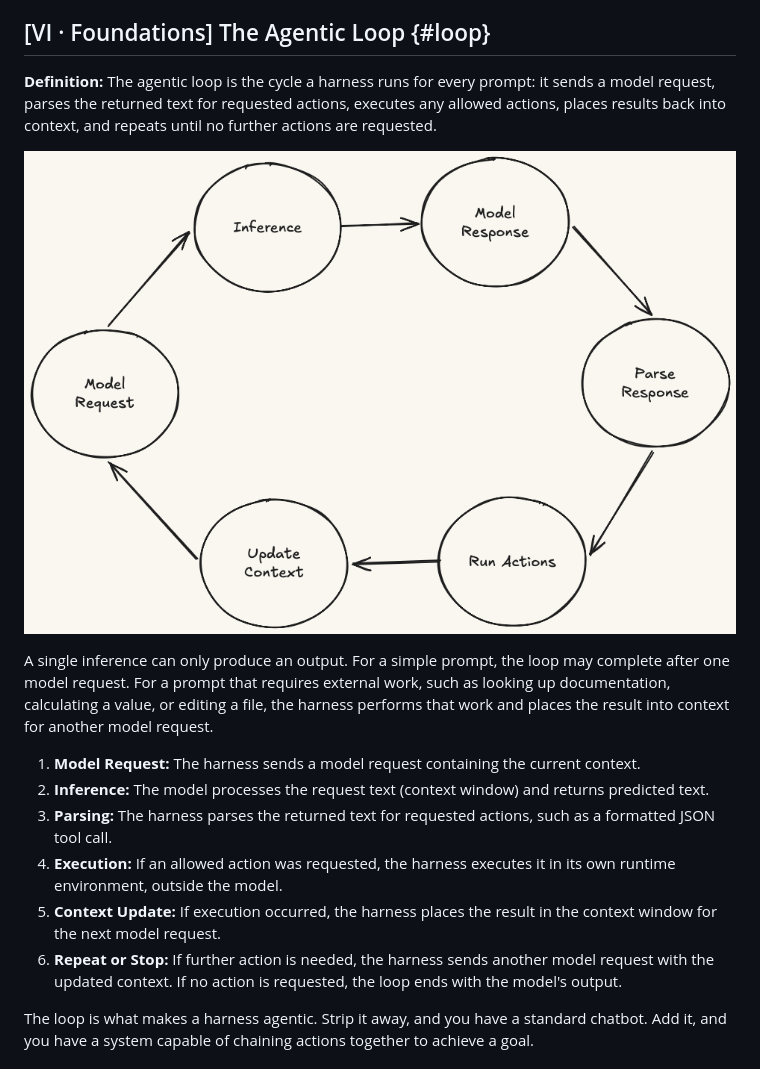
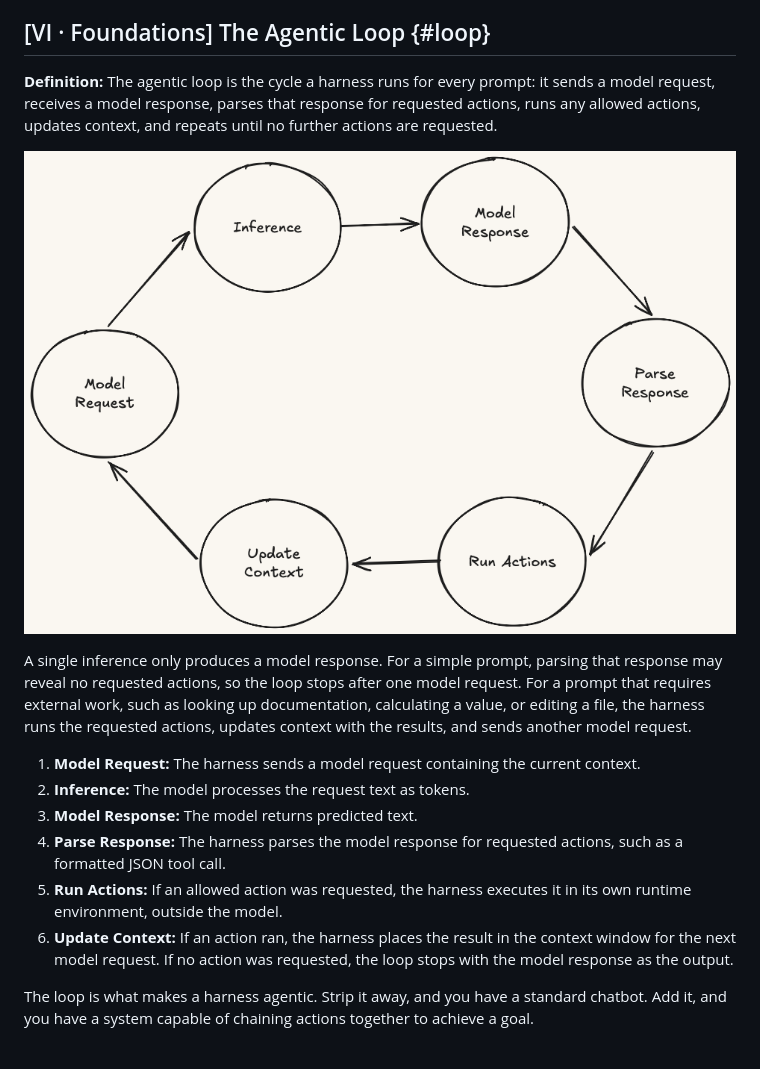
Before and after one commit to djschnei21/DemystifyingAI, a Markdown page: taxonomy.md, the part around one of its changes. GitHub-like rendering.

Commit message:
match diagram

```diff
--- a/taxonomy.md
+++ b/taxonomy.md
@@ -56,5 +56,5 @@ Every construct in this document is fundamentally a design pattern dictating how
 
 ## [VI · Foundations] The Agentic Loop {#loop}
 
-**Definition:** The agentic loop is the cycle a harness runs for every prompt: it sends a model request, parses the returned text for requested actions, executes any allowed actions, places results back into context, and repeats until no further actions are requested.
+**Definition:** The agentic loop is the cycle a harness runs for every prompt: it sends a model request, receives a model response, parses that response for requested actions, runs any allowed actions, updates context, and repeats until no further actions are requested.
 
@@ -62,12 +62,12 @@ Every construct in this document is fundamentally a design pattern dictating how
 
-A single inference can only produce an output. For a simple prompt, the loop may complete after one model request. For a prompt that requires external work, such as looking up documentation, calculating a value, or editing a file, the harness performs that work and places the result into context for another model request.
+A single inference only produces a model response. For a simple prompt, parsing that response may reveal no requested actions, so the loop stops after one model request. For a prompt that requires external work, such as looking up documentation, calculating a value, or editing a file, the harness runs the requested actions, updates context with the results, and sends another model request.
 
 1. **Model Request:** The harness sends a model request containing the current context.
-2. **Inference:** The model processes the request text (context window) and returns predicted text.
-3. **Parsing:** The harness parses the returned text for requested actions, such as a formatted JSON tool call.
-4. **Execution:** If an allowed action was requested, the harness executes it in its own runtime environment, outside the model.
-5. **Context Update:** If execution occurred, the harness places the result in the context window for the next model request.
-6. **Repeat or Stop:** If further action is needed, the harness sends another model request with the updated context. If no action is requested, the loop ends with the model's output.
+2. **Inference:** The model processes the request text as tokens.
+3. **Model Response:** The model returns predicted text.
+4. **Parse Response:** The harness parses the model response for requested actions, such as a formatted JSON tool call.
+5. **Run Actions:** If an allowed action was requested, the harness executes it in its own runtime environment, outside the model.
+6. **Update Context:** If an action ran, the harness places the result in the context window for the next model request. If no action was requested, the loop stops with the model response as the output.
 
 The loop is what makes a harness agentic. Strip it away, and you have a standard chatbot. Add it, and you have a system capable of chaining actions together to achieve a goal.
 
```
Also changed, not shown: other parts of taxonomy.md (+1 -1 lines).
